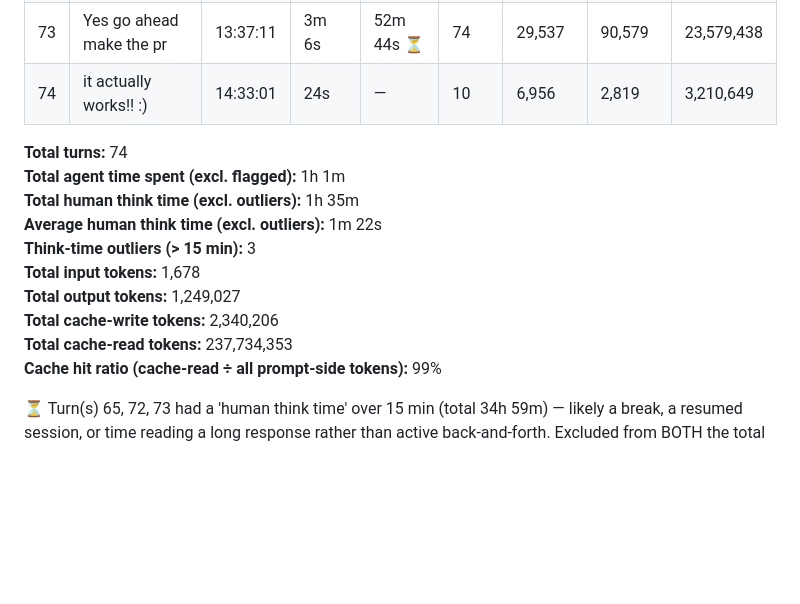
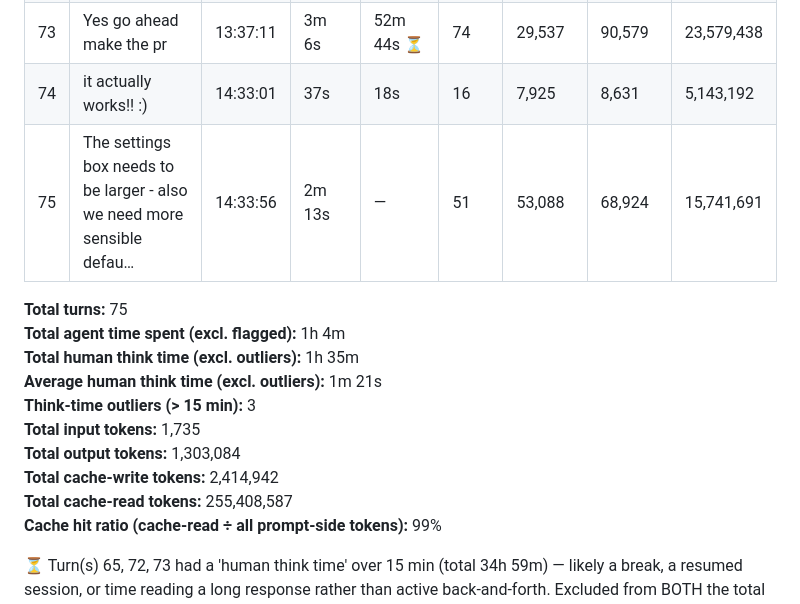
Before and after one commit to vibecoder-1z3r0/Madden-Mode, a Markdown page: SESSION_LOG.md, the part around the change. Rendered like a GitHub page; blank space fills up the shorter version.

```diff
--- a/SESSION_LOG.md
+++ b/SESSION_LOG.md
@@ -77,17 +77,18 @@ Source: `/root/.claude/projects/-home-user/83b6fe43-fdef-5d48-9254-009a9ebfb942.
 | 71 | the clicks are going right through to the demo app when running `uv ru… | 12:59:18 | 1m 12s | 46s | 32 | 22,874 | 28,713 | 8,827,758 |
 | 72 | yes i can toggle draw mode | 13:01:16 | 5m 5s | 30m 51s ⏳ | 70 | 125,271 | 145,445 | 20,933,086 |
 | 73 | Yes go ahead make the pr | 13:37:11 | 3m 6s | 52m 44s ⏳ | 74 | 29,537 | 90,579 | 23,579,438 |
-| 74 | it actually works!! :) | 14:33:01 | 24s | — | 10 | 6,956 | 2,819 | 3,210,649 |
+| 74 | it actually works!! :) | 14:33:01 | 37s | 18s | 16 | 7,925 | 8,631 | 5,143,192 |
+| 75 | The settings box needs to be larger - also we need more sensible defau… | 14:33:56 | 2m 13s | — | 51 | 53,088 | 68,924 | 15,741,691 |
 
-**Total turns:** 74
-**Total agent time spent (excl. flagged):** 1h 1m
+**Total turns:** 75
+**Total agent time spent (excl. flagged):** 1h 4m
 **Total human think time (excl. outliers):** 1h 35m
-**Average human think time (excl. outliers):** 1m 22s
+**Average human think time (excl. outliers):** 1m 21s
 **Think-time outliers (> 15 min):** 3
-**Total input tokens:** 1,678
-**Total output tokens:** 1,249,027
-**Total cache-write tokens:** 2,340,206
-**Total cache-read tokens:** 237,734,353
+**Total input tokens:** 1,735
+**Total output tokens:** 1,303,084
+**Total cache-write tokens:** 2,414,942
+**Total cache-read tokens:** 255,408,587
 **Cache hit ratio (cache-read ÷ all prompt-side tokens):** 99%
 
 ⏳ Turn(s) 65, 72, 73 had a 'human think time' over 15 min (total 34h 59m) — likely a break, a resumed session, or time reading a long response rather than active back-and-forth. Excluded from BOTH the total and the average above (still shown per-row).
```
Also changed, not shown: README.md (+2 -2 lines), docs/screenshots/overlay.png, docs/screenshots/settings.png, 1 other file.
